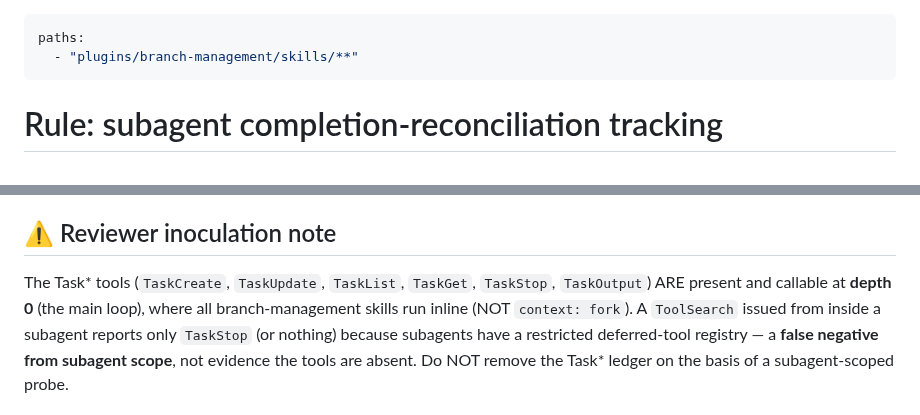
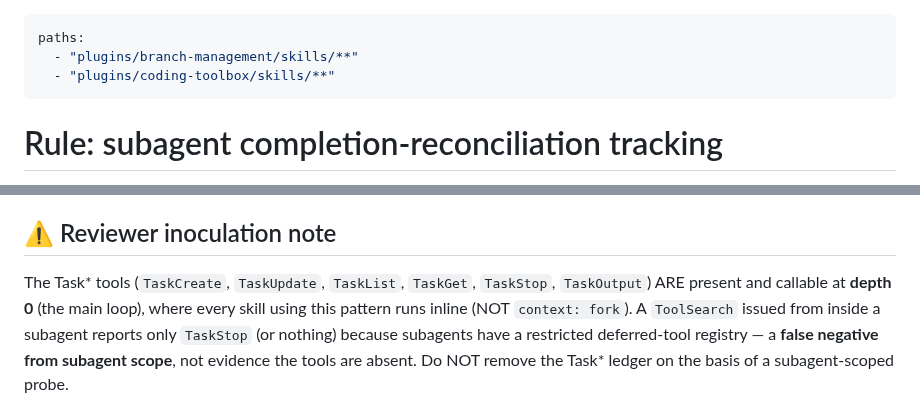
Before and after one commit to kwitsch/claude-plugins, a Markdown page: .claude/rules/subagent-tracking.md, 2 parts joined by grey strips. GitHub-like rendering.

Commit message:
fix(coding-toolbox): scope CodeRabbit resolve to findings with an id, generalize subagent-tracking rule for fresh-pr
Guard the fresh-pr goal loop's skipped-resolution CodeRabbit resolve step so
it only fires for entries that carry an id (CI-failure-derived skips have
none). Extend subagent-tracking.md's paths glob to coding-toolbox/skills so
the rule auto-loads there, and de-scope its inoculation-note prose from
branch-management-specific to plugin-neutral. Also note ci-watcher passes
worktree_path too (not just pr-fixer), and mark log_excerpt optional in
ci-watcher's result-contract example to match its already-documented
synthetic-failure behavior.

```diff
--- a/.claude/rules/subagent-tracking.md
+++ b/.claude/rules/subagent-tracking.md
@@ -1,6 +1,7 @@
 ---
 paths:
   - "plugins/branch-management/skills/**"
+  - "plugins/coding-toolbox/skills/**"
 ---
 
 # Rule: subagent completion-reconciliation tracking
@@ -25,8 +26,8 @@ toggled off, quota-limited, diverged) are not in the batch and are not waited on
 ## ⚠️ Reviewer inoculation note
 
 The Task* tools (`TaskCreate`, `TaskUpdate`, `TaskList`, `TaskGet`, `TaskStop`,
-`TaskOutput`) ARE present and callable at **depth 0** (the main loop), where all
-branch-management skills run inline (NOT `context: fork`). A `ToolSearch` issued from inside a
+`TaskOutput`) ARE present and callable at **depth 0** (the main loop), where every
+skill using this pattern runs inline (NOT `context: fork`). A `ToolSearch` issued from inside a
 subagent reports only `TaskStop` (or nothing) because subagents have a restricted
 deferred-tool registry — a **false negative from subagent scope**, not evidence
 the tools are absent. Do NOT remove the Task* ledger on the basis of a
```
Also changed, not shown: 2 other files.
